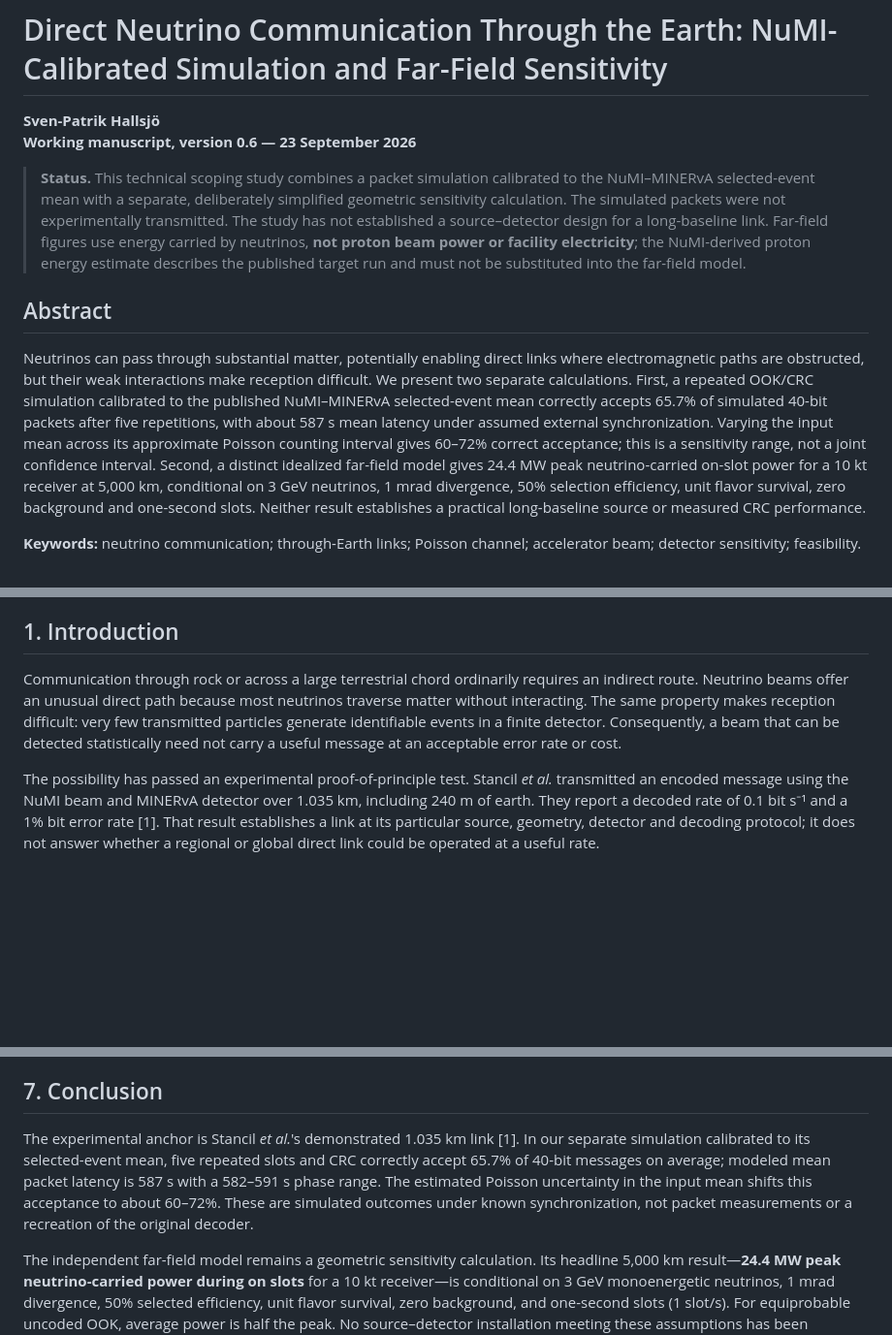
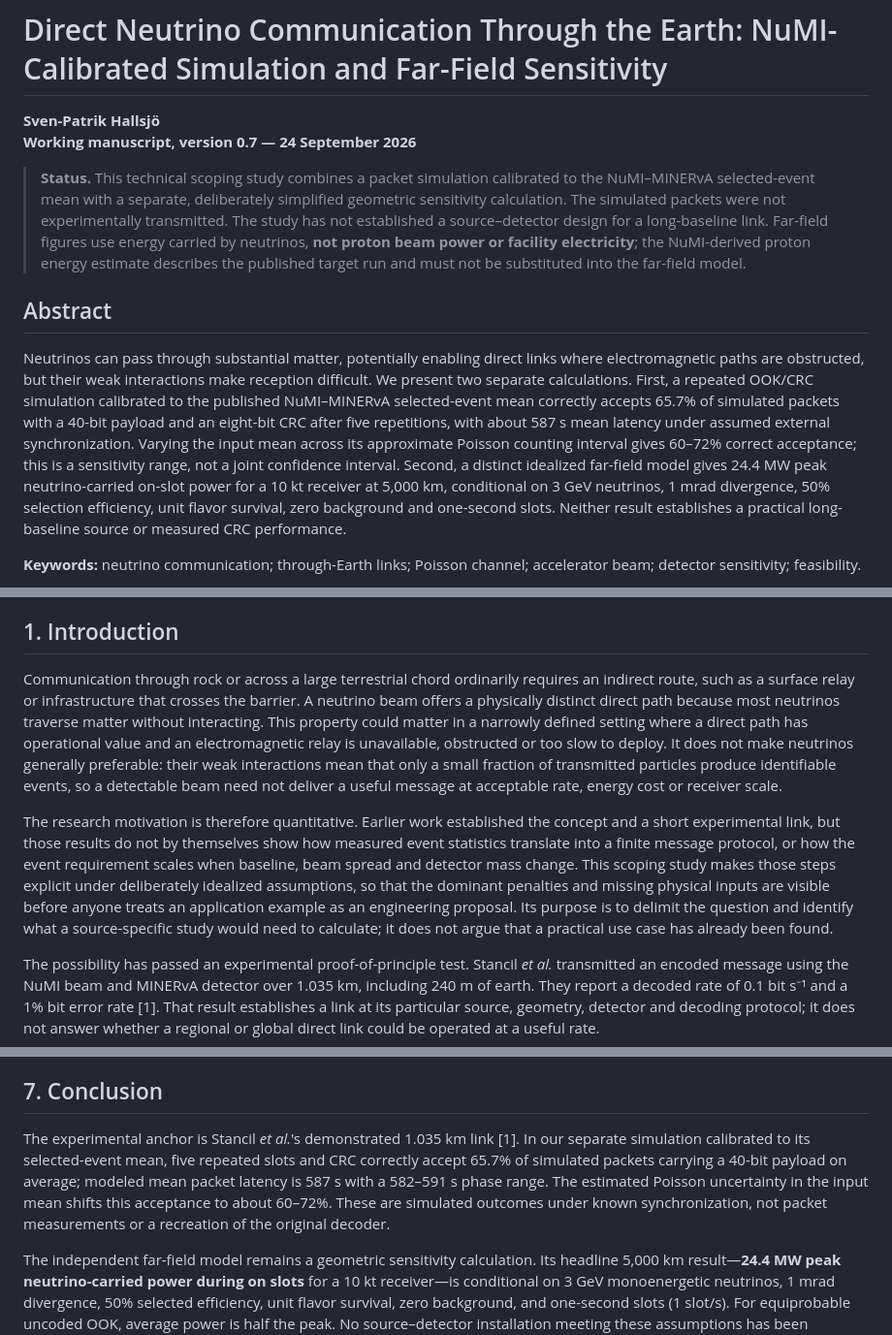
Before and after one commit to patha325/neutrinoArticles, a Markdown page: communication/manuscript/first_draft.md, 3 parts joined by grey strips. Shown at 97% size. GitHub-like rendering; blank space fills up the shorter version.

Commit message:
Clarify motivation and packet payload wording

```diff
--- a/communication/manuscript/first_draft.md
+++ b/communication/manuscript/first_draft.md
@@ -1,13 +1,13 @@
 # Direct Neutrino Communication Through the Earth: NuMI-Calibrated Simulation and Far-Field Sensitivity
 
 **Sven-Patrik Hallsjö**
-**Working manuscript, version 0.6 — 23 September 2026**
+**Working manuscript, version 0.7 — 24 September 2026**
 
 > **Status.** This technical scoping study combines a packet simulation calibrated to the NuMI–MINERvA selected-event mean with a separate, deliberately simplified geometric sensitivity calculation. The simulated packets were not experimentally transmitted. The study has not established a source–detector design for a long-baseline link. Far-field figures use energy carried by neutrinos, **not proton beam power or facility electricity**; the NuMI-derived proton energy estimate describes the published target run and must not be substituted into the far-field model.
 
 ## Abstract
 
-Neutrinos can pass through substantial matter, potentially enabling direct links where electromagnetic paths are obstructed, but their weak interactions make reception difficult. We present two separate calculations. First, a repeated OOK/CRC simulation calibrated to the published NuMI–MINERvA selected-event mean correctly accepts 65.7% of simulated 40-bit packets after five repetitions, with about 587 s mean latency under assumed external synchronization. Varying the input mean across its approximate Poisson counting interval gives 60–72% correct acceptance; this is a sensitivity range, not a joint confidence interval. Second, a distinct idealized far-field model gives 24.4 MW peak neutrino-carried on-slot power for a 10 kt receiver at 5,000 km, conditional on 3 GeV neutrinos, 1 mrad divergence, 50% selection efficiency, unit flavor survival, zero background and one-second slots. Neither result establishes a practical long-baseline source or measured CRC performance.
+Neutrinos can pass through substantial matter, potentially enabling direct links where electromagnetic paths are obstructed, but their weak interactions make reception difficult. We present two separate calculations. First, a repeated OOK/CRC simulation calibrated to the published NuMI–MINERvA selected-event mean correctly accepts 65.7% of simulated packets with a 40-bit payload and an eight-bit CRC after five repetitions, with about 587 s mean latency under assumed external synchronization. Varying the input mean across its approximate Poisson counting interval gives 60–72% correct acceptance; this is a sensitivity range, not a joint confidence interval. Second, a distinct idealized far-field model gives 24.4 MW peak neutrino-carried on-slot power for a 10 kt receiver at 5,000 km, conditional on 3 GeV neutrinos, 1 mrad divergence, 50% selection efficiency, unit flavor survival, zero background and one-second slots. Neither result establishes a practical long-baseline source or measured CRC performance.
 
 **Keywords:** neutrino communication; through-Earth links; Poisson channel; accelerator beam; detector sensitivity; feasibility.
 
@@ -17,7 +17,9 @@ Neutrinos can pass through substantial matter, potentially enabling direct links
 
 ## 1. Introduction
 
-Communication through rock or across a large terrestrial chord ordinarily requires an indirect route. Neutrino beams offer an unusual direct path because most neutrinos traverse matter without interacting. The same property makes reception difficult: very few transmitted particles generate identifiable events in a finite detector. Consequently, a beam that can be detected statistically need not carry a useful message at an acceptable error rate or cost.
+Communication through rock or across a large terrestrial chord ordinarily requires an indirect route, such as a surface relay or infrastructure that crosses the barrier. A neutrino beam offers a physically distinct direct path because most neutrinos traverse matter without interacting. This property could matter in a narrowly defined setting where a direct path has operational value and an electromagnetic relay is unavailable, obstructed or too slow to deploy. It does not make neutrinos generally preferable: their weak interactions mean that only a small fraction of transmitted particles produce identifiable events, so a detectable beam need not deliver a useful message at acceptable rate, energy cost or receiver scale.
+
+The research motivation is therefore quantitative. Earlier work established the concept and a short experimental link, but those results do not by themselves show how measured event statistics translate into a finite message protocol, or how the event requirement scales when baseline, beam spread and detector mass change. This scoping study makes those steps explicit under deliberately idealized assumptions, so that the dominant penalties and missing physical inputs are visible before anyone treats an application example as an engineering proposal. Its purpose is to delimit the question and identify what a source-specific study would need to calculate; it does not argue that a practical use case has already been found.
 
 The possibility has passed an experimental proof-of-principle test. Stancil *et al.* transmitted an encoded message using the NuMI beam and MINERvA detector over 1.035 km, including 240 m of earth. They report a decoded rate of 0.1 bit s⁻¹ and a 1% bit error rate [1]. That result establishes a link at its particular source, geometry, detector and decoding protocol; it does not answer whether a regional or global direct link could be operated at a useful rate.
 
@@ -253,7 +255,7 @@ These are material missing analyses, not editorial refinements. Until completed,
 
 ## 7. Conclusion
 
-The experimental anchor is Stancil *et al.*'s demonstrated 1.035 km link [1]. In our separate simulation calibrated to its selected-event mean, five repeated slots and CRC correctly accept 65.7% of 40-bit messages on average; modeled mean packet latency is 587 s with a 582–591 s phase range. The estimated Poisson uncertainty in the input mean shifts this acceptance to about 60–72%. These are simulated outcomes under known synchronization, not packet measurements or a recreation of the original decoder.
+The experimental anchor is Stancil *et al.*'s demonstrated 1.035 km link [1]. In our separate simulation calibrated to its selected-event mean, five repeated slots and CRC correctly accept 65.7% of simulated packets carrying a 40-bit payload on average; modeled mean packet latency is 587 s with a 582–591 s phase range. The estimated Poisson uncertainty in the input mean shifts this acceptance to about 60–72%. These are simulated outcomes under known synchronization, not packet measurements or a recreation of the original decoder.
 
 The independent far-field model remains a geometric sensitivity calculation. Its headline 5,000 km result—**24.4 MW peak neutrino-carried power during on slots** for a 10 kt receiver—is conditional on 3 GeV monoenergetic neutrinos, 1 mrad divergence, 50% selected efficiency, unit flavor survival, zero background, and one-second slots (1 slot/s). For equiprobable uncoded OOK, average power is half the peak. No source–detector installation meeting these assumptions has been established.
 
```
